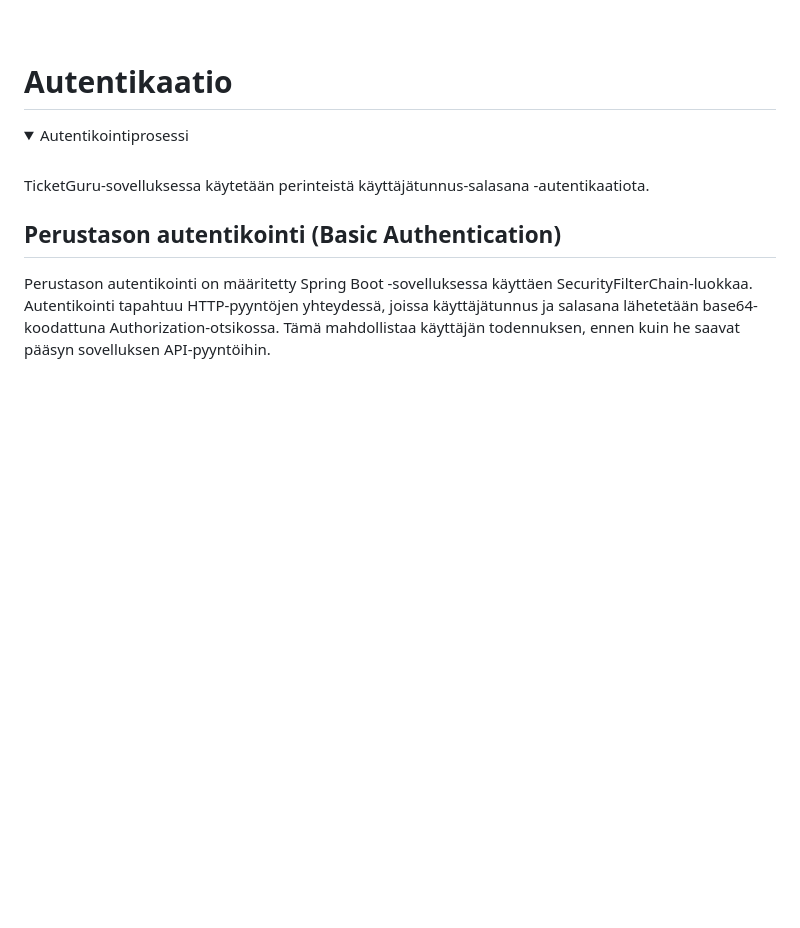
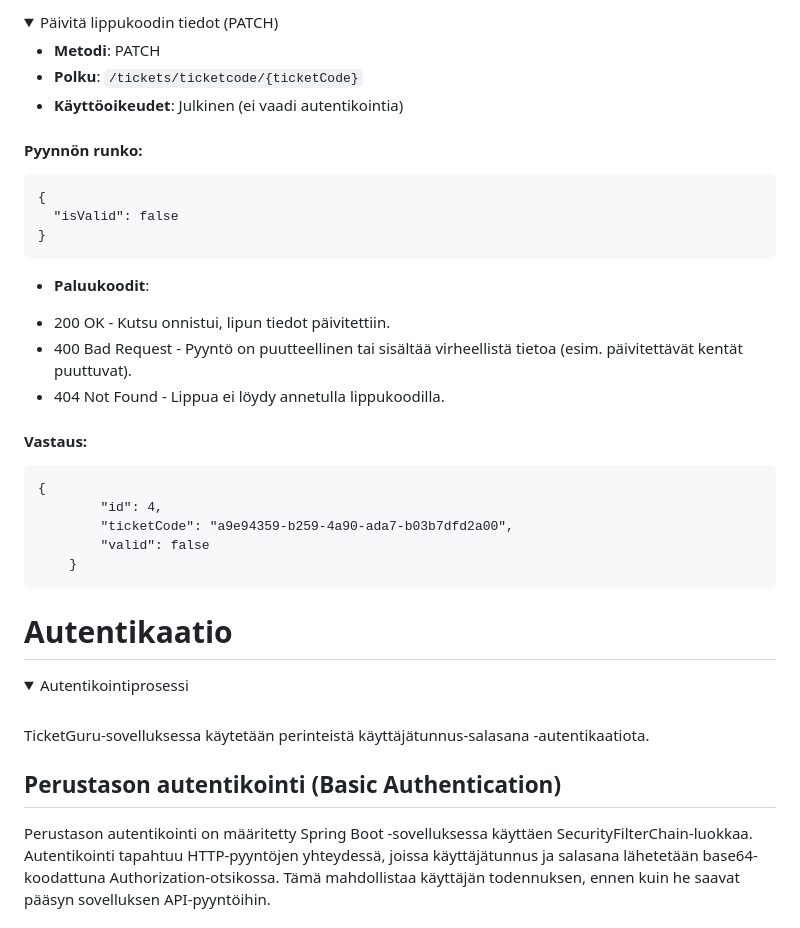
Before and after one commit to Elite1nnovators/TicketGuru-Sovellus, a Markdown page: README.md, the part around one of its changes. Drawn GitHub-style; folded sections open; blank space fills up the shorter version.

Commit message:
Update README.md, Ticket endpointit

````diff
--- a/README.md
+++ b/README.md
@@ -1024,3 +1185,34 @@ Voit päivittää `salespersonId`.
+</details>
+
+<details> <summary>Päivitä lippukoodin tiedot (PATCH)</summary>
+
+* **Metodi**: PATCH
+* **Polku**: `/tickets/ticketcode/{ticketCode}`
+* **Käyttöoikeudet**: Julkinen (ei vaadi autentikointia)
+
+#### Pyynnön runko:
+
+```
+{
+  "isValid": false
+}
+```
+</details>
+
+* **Paluukoodit**:
+ - 200 OK - Kutsu onnistui, lipun tiedot päivitettiin.
+ - 400 Bad Request - Pyyntö on puutteellinen tai sisältää virheellistä tietoa (esim. päivitettävät kentät puuttuvat).
+ - 404 Not Found - Lippua ei löydy annetulla lippukoodilla.
+
+#### Vastaus:
+
+```
+{
+        "id": 4,
+        "ticketCode": "a9e94359-b259-4a90-ada7-b03b7dfd2a00",
+        "valid": false
+    }
+```
 
 # Autentikaatio
 
````
Also changed, not shown: other parts of README.md (+164 -3 lines).
